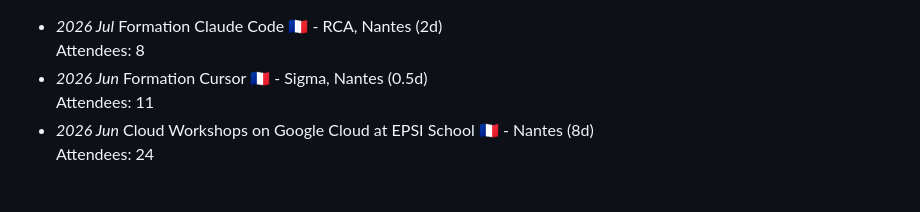
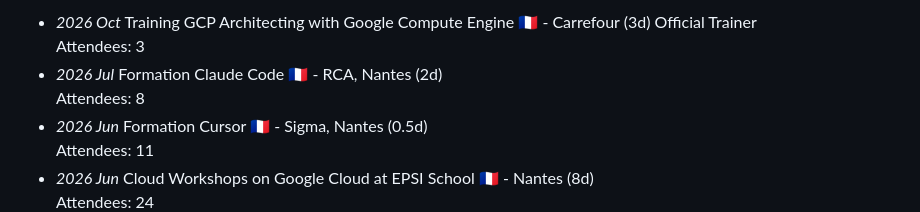
Before and after one commit to jlandure/jlandure-dev-site, a Markdown page: workshop/README.md, the part around the change. Drawn GitHub-style; blank space fills up the shorter version.

Commit message:
:sparkles: add the Carrefour Architecting with Google Compute Engine training
Co-authored-by: Cursor <cursoragent@cursor.com>

```diff
--- a/workshop/README.md
+++ b/workshop/README.md
@@ -1,3 +1,6 @@
+- _2026 Oct_ Training GCP Architecting with Google Compute Engine 🇫🇷 - Carrefour (3d)
+<span class="detail-tag">Official Trainer</span>
+<br>Attendees: 3
 - _2026 Jul_ Formation Claude Code 🇫🇷 - RCA, Nantes (2d)
 <br>Attendees: 8
 - _2026 Jun_ Formation Cursor 🇫🇷 - Sigma, Nantes (0.5d)
```
